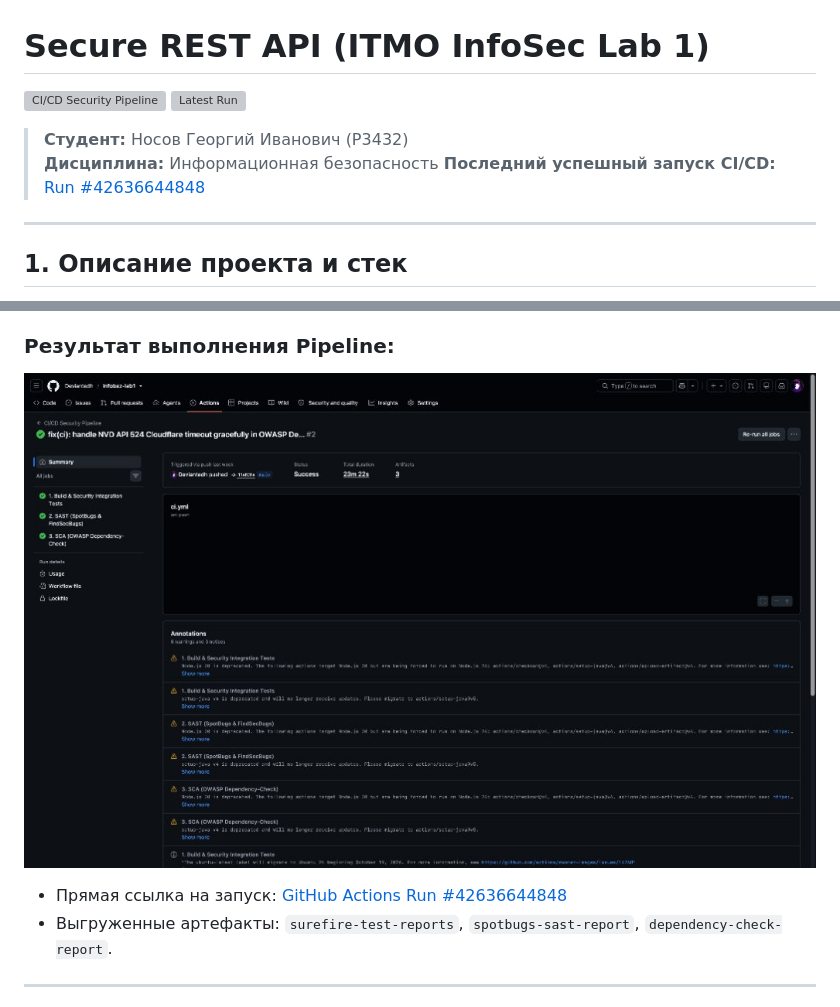
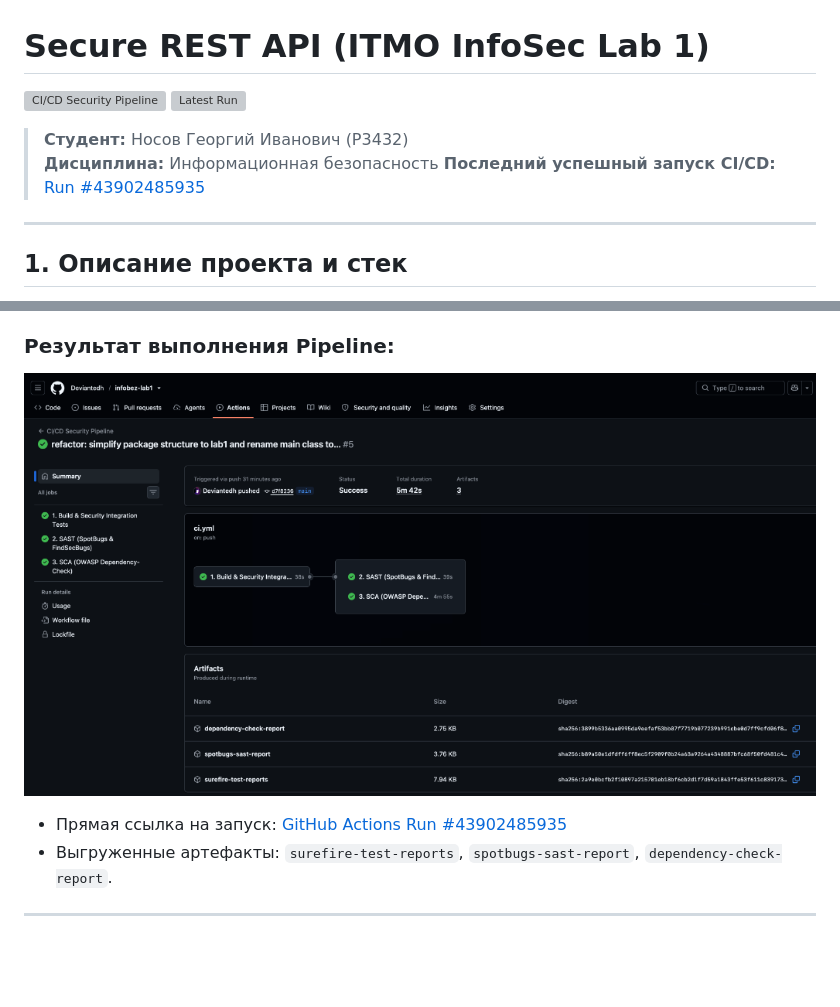
Before and after one commit to Deviantedh/infobez-lab1, a Markdown page: README.md, 2 parts joined by grey strips. GitHub-like rendering; pictures changed too: docs/pipeline.png; blank space fills up the shorter version; grey boxes are pictures that could not be loaded.

```diff
--- a/README.md
+++ b/README.md
@@ -5,7 +5,7 @@
 
 > **Студент:** Носов Георгий Иванович (P3432)
 > **Дисциплина:** Информационная безопасность
-> **Последний успешный запуск CI/CD:** [Run #42636644848](https://github.com/Deviantedh/infobez-lab1/actions/runs/42636644848)
+> **Последний успешный запуск CI/CD:** [Run #43902485935](https://github.com/Deviantedh/infobez-lab1/actions/runs/43902485935)
 
 ---
 
@@ -87,7 +87,7 @@ curl -s -X POST http://localhost:8080/api/data \
 
 ![CI/CD Pipeline](docs/pipeline.png)
 
-* Прямая ссылка на запуск: [GitHub Actions Run #42636644848](https://github.com/Deviantedh/infobez-lab1/actions/runs/42636644848)
+* Прямая ссылка на запуск: [GitHub Actions Run #43902485935](https://github.com/Deviantedh/infobez-lab1/actions/runs/43902485935)
 * Выгруженные артефакты: `surefire-test-reports`, `spotbugs-sast-report`, `dependency-check-report`.
 
 ---
```
Also changed, not shown: other parts of README.md (+1 -1 lines), docs/test-results.png (added), 11 other files.
